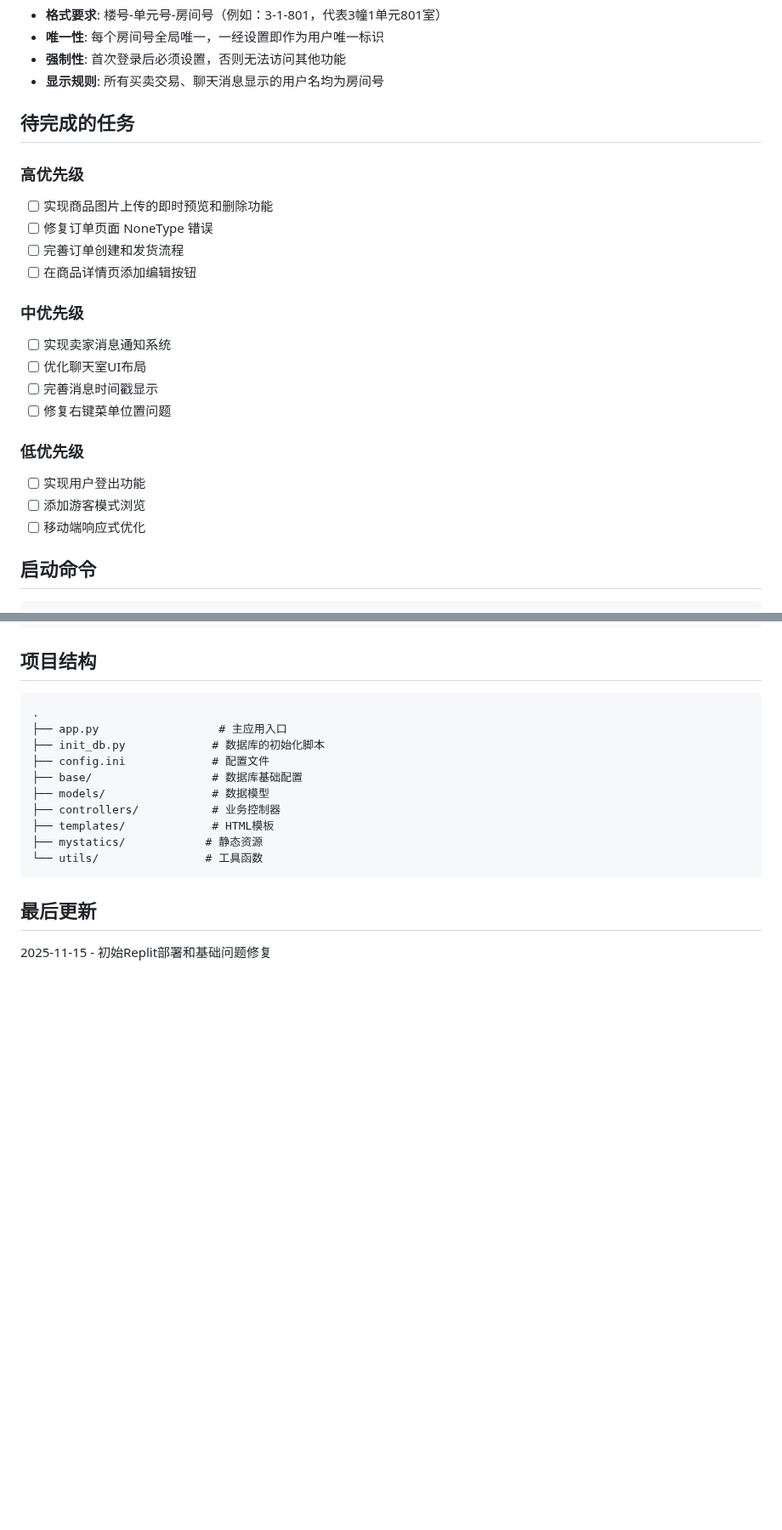
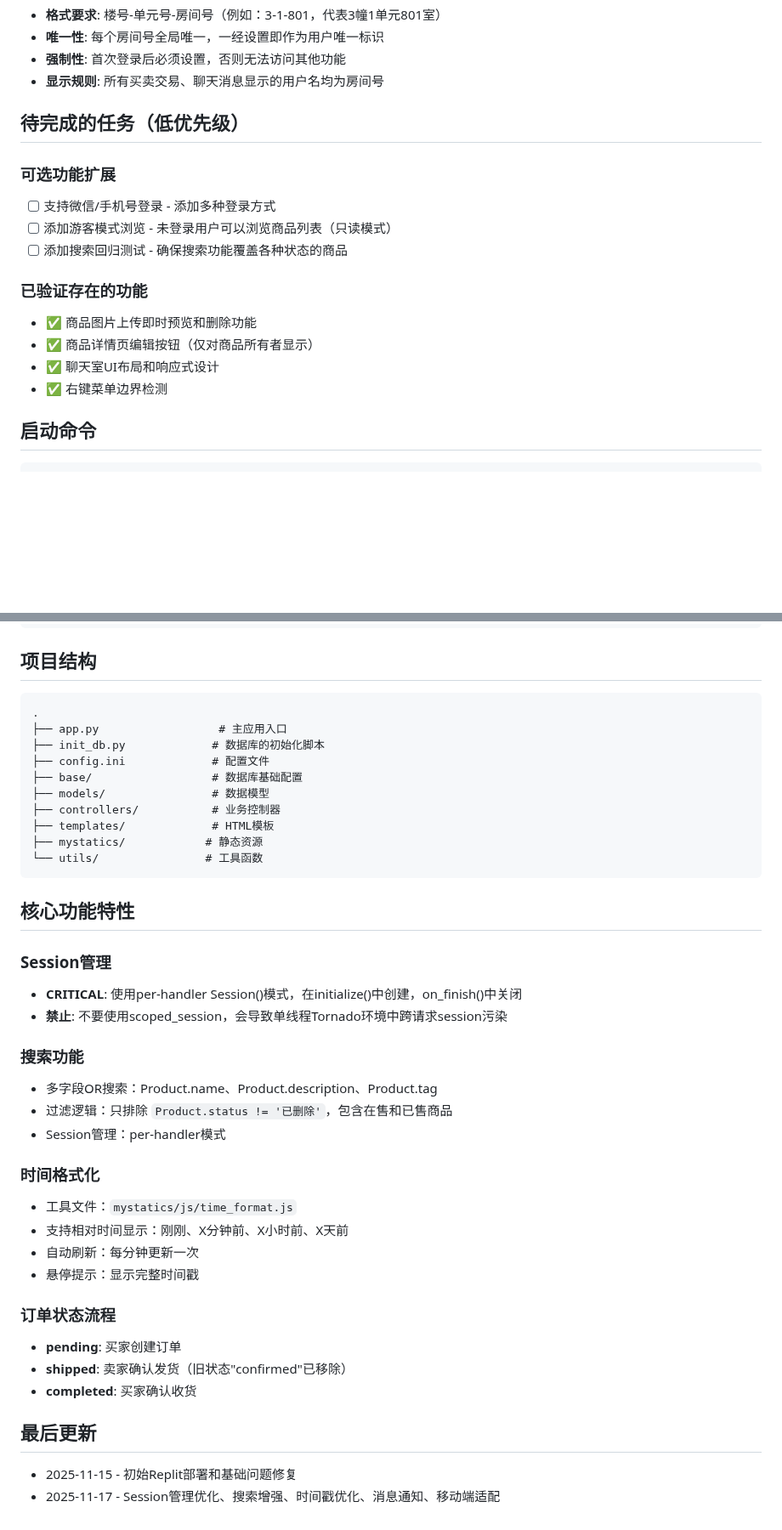
Before and after one commit to sjx1943/XianyuMarketplace, a Markdown page: replit.md, 2 parts joined by grey strips. Shown at 85% size. GitHub-like rendering; blank space fills up the shorter version.

Commit message:
Enhance platform features and mobile responsiveness
Optimize session management, improve search functionality, and refine time display and notification systems.

Replit-Commit-Author: Agent
Replit-Commit-Session-Id: de0742fb-ed5f-4ce7-ba03-2be40fcd8e98
Replit-Commit-Checkpoint-Type: full_checkpoint
Replit-Commit-Event-Id: 7702ebb3-2632-4d8d-a394-d5fc29183fb6
Replit-Commit-Screenshot-Url: https://storage.googleapis.com/screenshot-production-us-central1/a150b5ca-a58b-4dc4-89b0-68930565b5a5/de0742fb-ed5f-4ce7-ba03-2be40fcd8e98/gcr73YC

````diff
--- a/replit.md
+++ b/replit.md
@@ -39,24 +46,18 @@
 - **强制性**: 首次登录后必须设置，否则无法访问其他功能
 - **显示规则**: 所有买卖交易、聊天消息显示的用户名均为房间号
 
-## 待完成的任务
+## 待完成的任务（低优先级）
 
-### 高优先级
-- [ ] 实现商品图片上传的即时预览和删除功能
-- [ ] 修复订单页面 NoneType 错误
-- [ ] 完善订单创建和发货流程
-- [ ] 在商品详情页添加编辑按钮
+### 可选功能扩展
+- [ ] 支持微信/手机号登录 - 添加多种登录方式
+- [ ] 添加游客模式浏览 - 未登录用户可以浏览商品列表（只读模式）
+- [ ] 添加搜索回归测试 - 确保搜索功能覆盖各种状态的商品
 
-### 中优先级
-- [ ] 实现卖家消息通知系统
-- [ ] 优化聊天室UI布局
-- [ ] 完善消息时间戳显示
-- [ ] 修复右键菜单位置问题
-
-### 低优先级
-- [ ] 实现用户登出功能
-- [ ] 添加游客模式浏览
-- [ ] 移动端响应式优化
+### 已验证存在的功能
+- ✅ 商品图片上传即时预览和删除功能
+- ✅ 商品详情页编辑按钮（仅对商品所有者显示）
+- ✅ 聊天室UI布局和响应式设计
+- ✅ 右键菜单边界检测
 
 ## 启动命令
 ```bash
@@ -84,5 +85,28 @@ python app.py --port=5000
 └── utils/                # 工具函数
 ```
 
+## 核心功能特性
+
+### Session管理
+- **CRITICAL**: 使用per-handler Session()模式，在initialize()中创建，on_finish()中关闭
+- **禁止**: 不要使用scoped_session，会导致单线程Tornado环境中跨请求session污染
+
+### 搜索功能
+- 多字段OR搜索：Product.name、Product.description、Product.tag
+- 过滤逻辑：只排除 `Product.status != '已删除'`，包含在售和已售商品
+- Session管理：per-handler模式
+
+### 时间格式化
+- 工具文件：`mystatics/js/time_format.js`
+- 支持相对时间显示：刚刚、X分钟前、X小时前、X天前
+- 自动刷新：每分钟更新一次
+- 悬停提示：显示完整时间戳
+
+### 订单状态流程
+- **pending**: 买家创建订单
+- **shipped**: 卖家确认发货（旧状态"confirmed"已移除）
+- **completed**: 买家确认收货
+
 ## 最后更新
-2025-11-15 - 初始Replit部署和基础问题修复
+- 2025-11-15 - 初始Replit部署和基础问题修复
+- 2025-11-17 - Session管理优化、搜索增强、时间戳优化、消息通知、移动端适配
````
Also changed, not shown: other parts of replit.md (+7 -0 lines).
